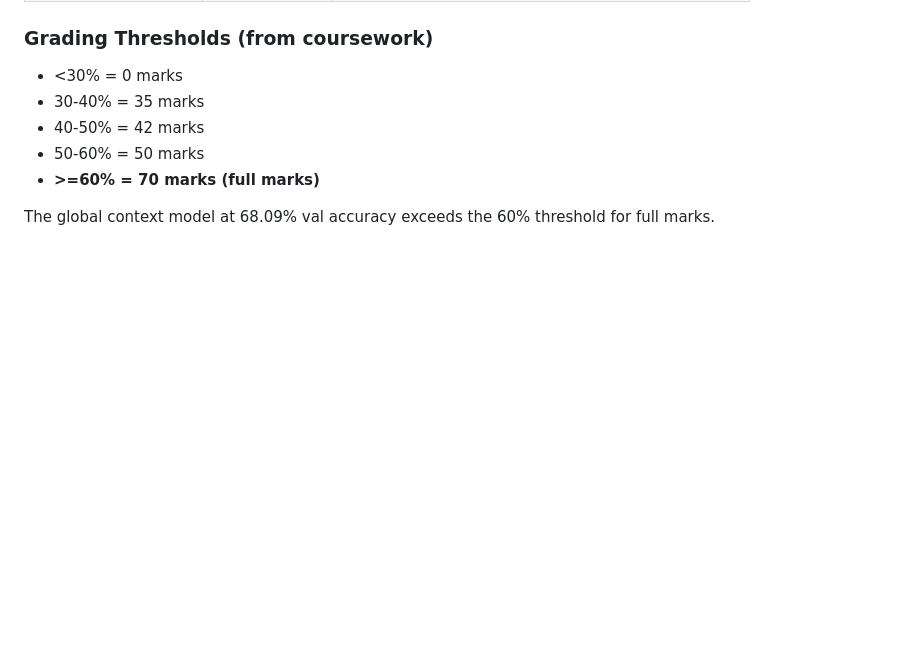
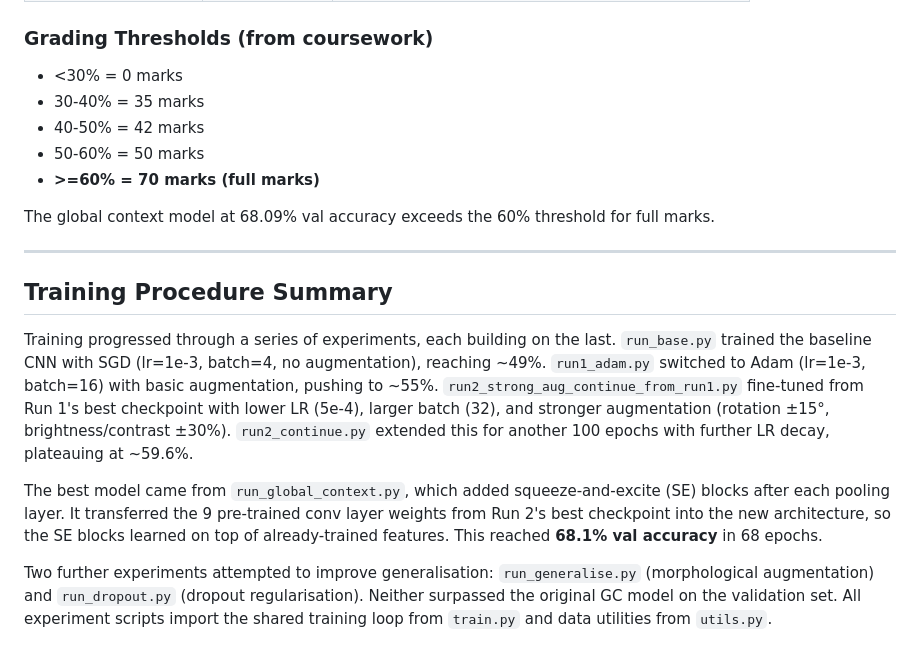
Before and after one commit to VatsalP04/6CCSAACV_coursework, a Markdown page: JOURNEY.md, the part around the change. GitHub-like rendering; blank space fills up the shorter version.

Commit message:
Add Training Procedure summary to JOURNEY.md
Co-Authored-By: Claude Opus 4.6 <noreply@anthropic.com>

```diff
--- a/JOURNEY.md
+++ b/JOURNEY.md
@@ -196,3 +196,13 @@ Evaluated all three approaches across all four datasets (1000 images each):
 - **>=60% = 70 marks (full marks)**
 
 The global context model at 68.09% val accuracy exceeds the 60% threshold for full marks.
+
+---
+
+## Training Procedure Summary
+
+Training progressed through a series of experiments, each building on the last. `run_base.py` trained the baseline CNN with SGD (lr=1e-3, batch=4, no augmentation), reaching ~49%. `run1_adam.py` switched to Adam (lr=1e-3, batch=16) with basic augmentation, pushing to ~55%. `run2_strong_aug_continue_from_run1.py` fine-tuned from Run 1's best checkpoint with lower LR (5e-4), larger batch (32), and stronger augmentation (rotation ±15°, brightness/contrast ±30%). `run2_continue.py` extended this for another 100 epochs with further LR decay, plateauing at ~59.6%.
+
+The best model came from `run_global_context.py`, which added squeeze-and-excite (SE) blocks after each pooling layer. It transferred the 9 pre-trained conv layer weights from Run 2's best checkpoint into the new architecture, so the SE blocks learned on top of already-trained features. This reached **68.1% val accuracy** in 68 epochs.
+
+Two further experiments attempted to improve generalisation: `run_generalise.py` (morphological augmentation) and `run_dropout.py` (dropout regularisation). Neither surpassed the original GC model on the validation set. All experiment scripts import the shared training loop from `train.py` and data utilities from `utils.py`.
```
